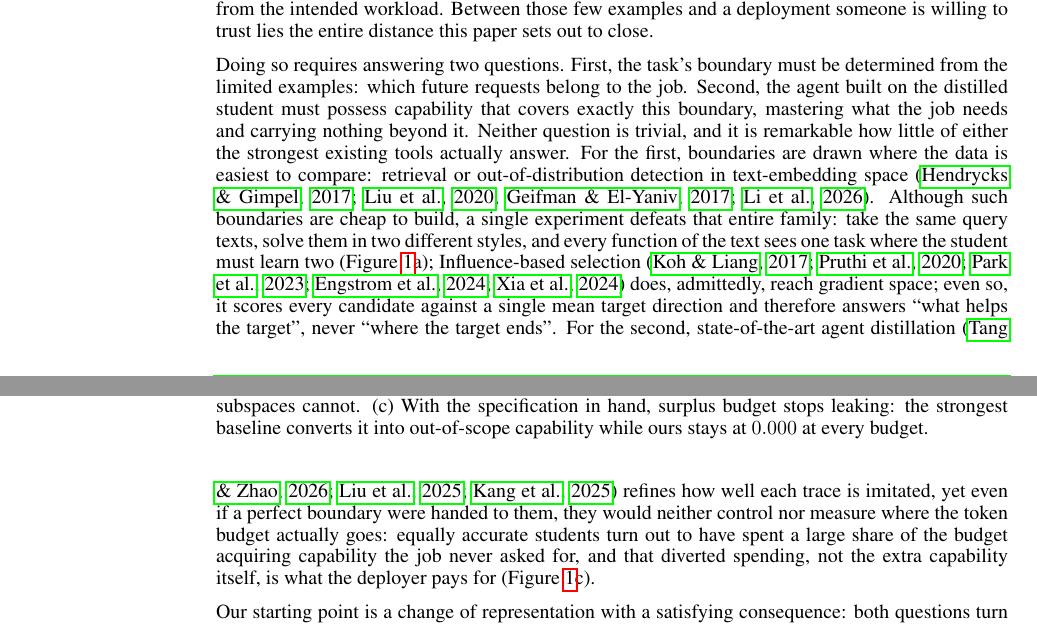
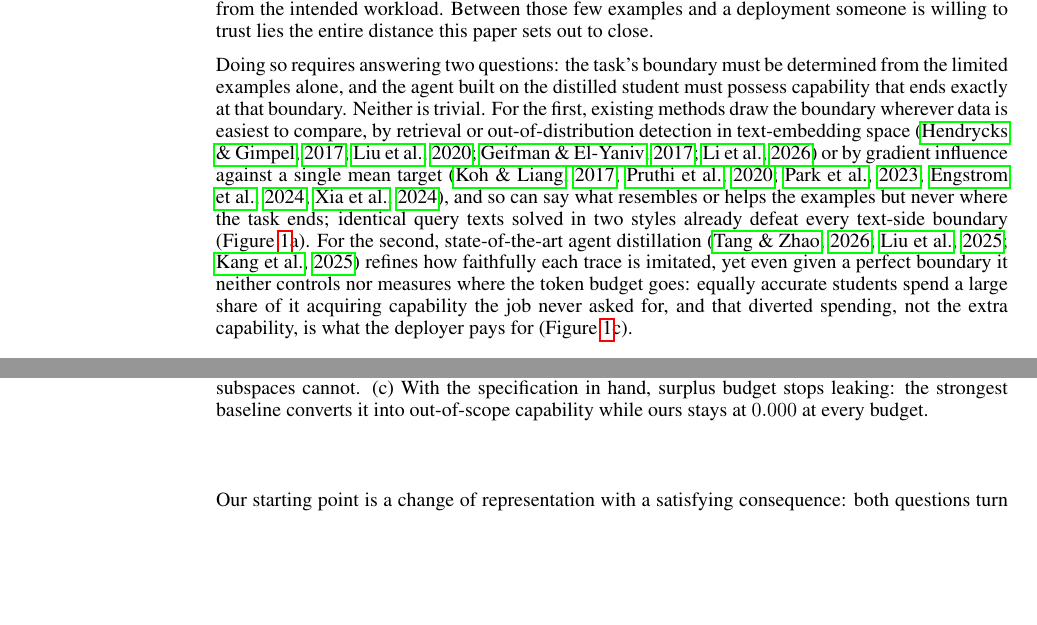
Before and after one commit to XueqiC/tc_code, a LaTeX paper (paper/iclr2027_conference.tex, which reads paper/sections/introduction.tex): two parts of pages 1 and 2 of 15, joined at a grey line, cut so that both start at the same text, the shorter picture padded with empty space. Compiled offline with pdfLaTeX.

Commit message:
intro P2: literature analysis compressed to one sentence per question (what they do + why it falls short)
Co-Authored-By: Claude Fable 5 <noreply@anthropic.com>

```diff
--- a/paper/sections/introduction.tex
+++ b/paper/sections/introduction.tex
@@ -14,28 +14,25 @@ example queries from the intended workload. Between those few examples and a
 deployment someone is willing to trust lies the entire distance this paper
 sets out to close.
 
-Doing so requires answering two questions. First, the task's boundary
-must be determined from the limited examples: which future requests belong
-to the job. Second, the agent built on the distilled student must possess
-capability that covers exactly this boundary, mastering what the job needs
-and carrying nothing beyond it. Neither question is trivial, and it is remarkable how little of either
-the strongest existing tools actually answer. For the first,
-boundaries are drawn where the data is easiest to compare: retrieval or
-out-of-distribution detection in text-embedding space \citep{hendrycks2017baseline, liu2020energy, geifman2017selective, li2026scope}. Although such boundaries are cheap to build,
-a single experiment defeats that entire family: take the same query
-texts, solve them in two different styles, and every function of the text
-sees one task where the student must learn two
-(Figure~\ref{fig:one}a); Influence-based selection \citep{koh2017understanding, pruthi2020estimating, park2023trak, engstrom2024dsdm, xia2024less} does, admittedly, reach
-gradient space; even so, it scores every candidate against a single
-mean target direction and therefore answers ``what helps the target'',
-never ``where the target ends''. For the second, state-of-the-art agent
+Doing so requires answering two questions: the task's boundary must be
+determined from the limited examples alone, and the agent built on the
+distilled student must possess capability that ends exactly at that
+boundary. Neither is trivial. For the first, existing methods draw the
+boundary wherever data is easiest to compare, by retrieval or
+out-of-distribution detection in text-embedding space
+\citep{hendrycks2017baseline, liu2020energy, geifman2017selective,
+li2026scope} or by gradient influence against a single mean target
+\citep{koh2017understanding, pruthi2020estimating, park2023trak,
+engstrom2024dsdm, xia2024less}, and so can say what resembles or helps the
+examples but never where the task ends; identical query texts solved in
+two styles already defeat every text-side boundary
+(Figure~\ref{fig:one}a). For the second, state-of-the-art agent
 distillation \citep{tang2026smartad, liu2025structured, kang2025distilling}
-refines how well each trace is imitated, yet even if a perfect boundary were handed to them, they would neither
-control nor measure where the token budget actually goes: equally accurate
-students turn out to have spent a large share of the budget acquiring
-capability the job never asked for, and that diverted spending, not the
-extra capability itself, is what the deployer pays for
-(Figure~\ref{fig:one}c).
+refines how faithfully each trace is imitated, yet even given a perfect
+boundary it neither controls nor measures where the token budget goes:
+equally accurate students spend a large share of it acquiring capability
+the job never asked for, and that diverted spending, not the extra
+capability, is what the deployer pays for (Figure~\ref{fig:one}c).
 
 \begin{figure}[t]
 \centering
```
